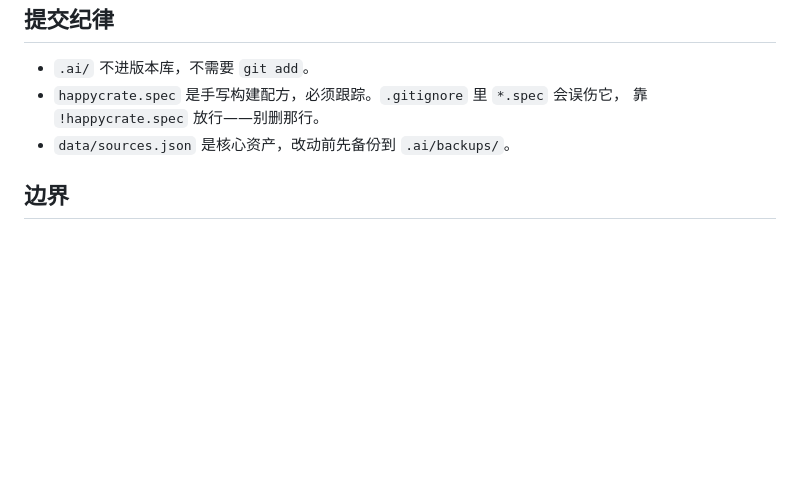
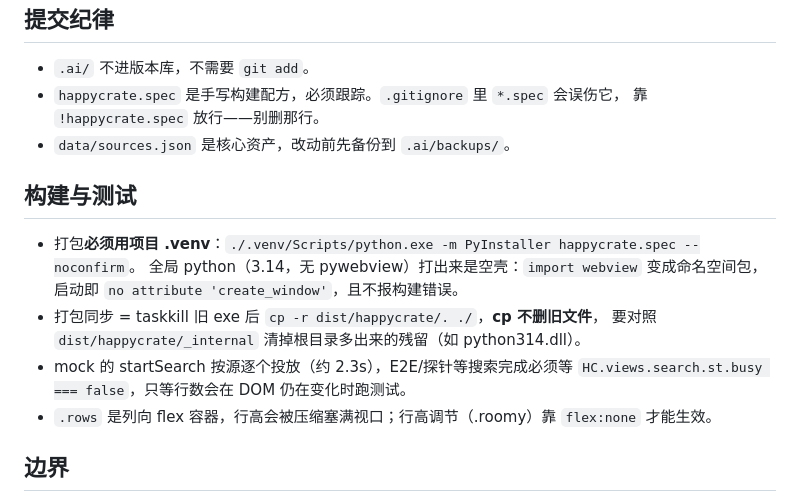
Before and after one commit to GVHBOX/Happycrate, a Markdown page: AGENTS.md, the part around the change. Rendered like a GitHub page; blank space fills up the shorter version.

Commit message:
docs: AGENTS.md 增补构建与测试陷阱(.venv 打包/同步清残留/E2E 等搜索完成)

```diff
--- a/AGENTS.md
+++ b/AGENTS.md
@@ -84,6 +84,18 @@ app/   Python 后端。api.py 是给 JS 的唯一门面
   靠 `!happycrate.spec` 放行——别删那行。
 - `data/sources.json` 是核心资产，改动前先备份到 `.ai/backups/`。
 
+## 构建与测试
+
+- 打包**必须用项目 .venv**：`./.venv/Scripts/python.exe -m PyInstaller happycrate.spec --noconfirm`。
+  全局 python（3.14，无 pywebview）打出来是空壳：`import webview` 变成命名空间包，
+  启动即 `no attribute 'create_window'`，且不报构建错误。
+- 打包同步 = taskkill 旧 exe 后 `cp -r dist/happycrate/. ./`，**cp 不删旧文件**，
+  要对照 `dist/happycrate/_internal` 清掉根目录多出来的残留（如 python314.dll）。
+- mock 的 startSearch 按源逐个投放（约 2.3s），E2E/探针等搜索完成必须等
+  `HC.views.search.st.busy === false`，只等行数会在 DOM 仍在变化时跑测试。
+- `.rows` 是列向 flex 容器，行高会被压缩塞满视口；行高调节（.roomy）靠
+  `flex:none` 才能生效。
+
 ## 边界
 
 本工具**不涉及账号体系**：不登录、不保存任何站点的用户名或令牌。
```
